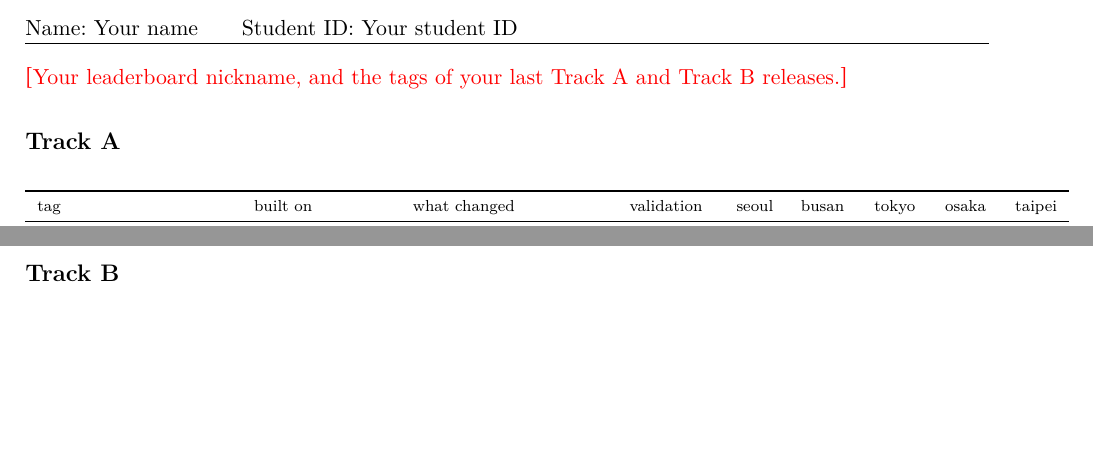
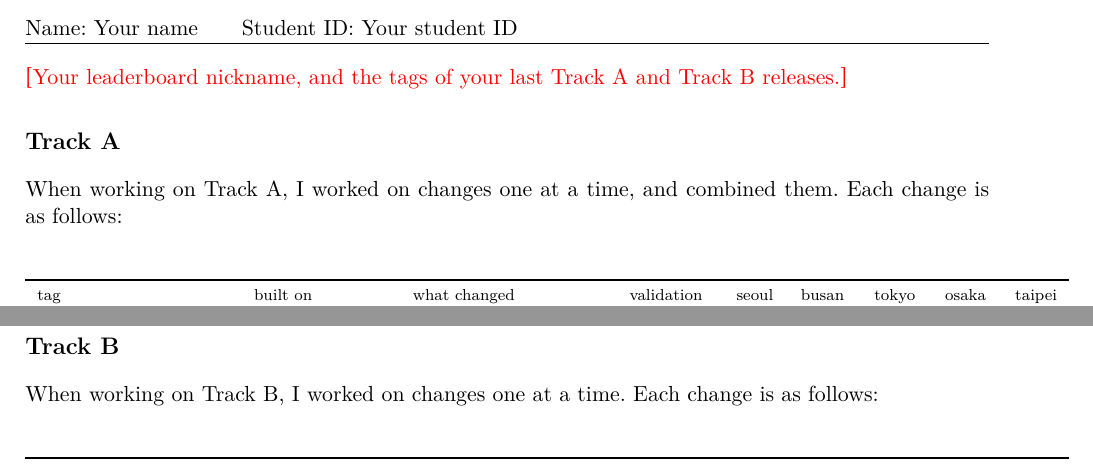
Before and after one commit to giuliag9/MAS1004-assignment2, a LaTeX document (long_report/long_report.tex): two parts of pages 1 and 3 of 10 before the commit and two parts of pages 1 and 4 of 10 after it, joined at a grey line, cut so that both start at the same text, the shorter picture padded with empty space. Compiled offline with XeLaTeX.

Commit message:
Long report: opening sentence for Track A and Track B
Co-Authored-By: Claude Opus 5.5 <noreply@anthropic.com>
Claude-Session: https://claude.ai/code/session_012WCcwhv6WwxtD3NQYAvQih

```diff
--- a/long_report/long_report.tex
+++ b/long_report/long_report.tex
@@ -29,6 +29,8 @@
 
 % ---------------------------------------------------------------------------
 \section*{Track A}
+
+When working on Track A, I worked on changes one at a time, and combined them. Each change is as follows:
 
 \begin{center}\scriptsize
 \begin{tabular}{p{0.2\linewidth}p{0.14\linewidth}p{0.2\linewidth}rrrrrr}
@@ -135,6 +137,8 @@ I think thinking of the rule I made, it's worth mentioning that it probably had
 % ---------------------------------------------------------------------------
 \section*{Track B}
 
+When working on Track B, I worked on changes one at a time. Each change is as follows:
+
 \begin{center}\scriptsize
 \begin{tabular}{p{0.2\linewidth}p{0.14\linewidth}p{0.2\linewidth}rrrrrr}
 \toprule
```
